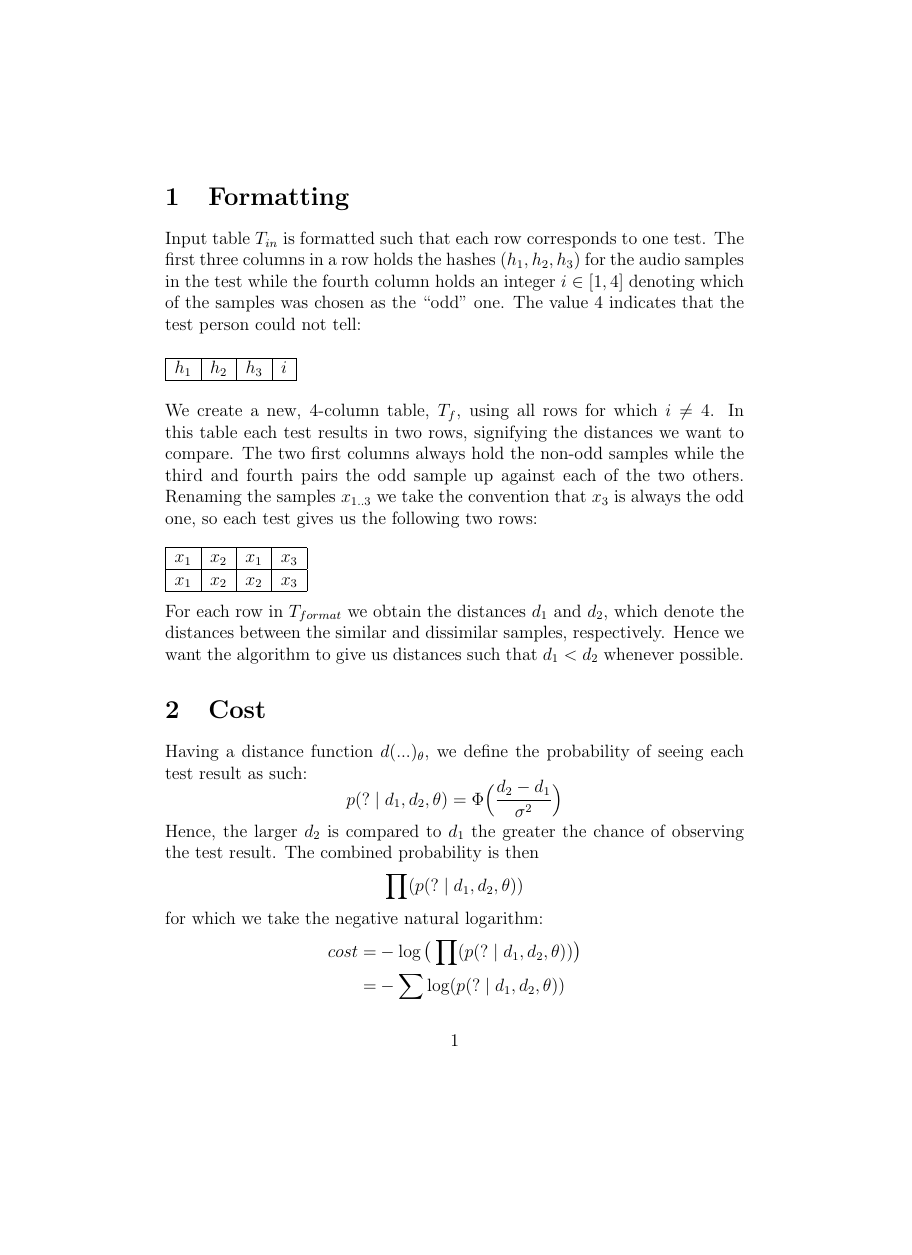
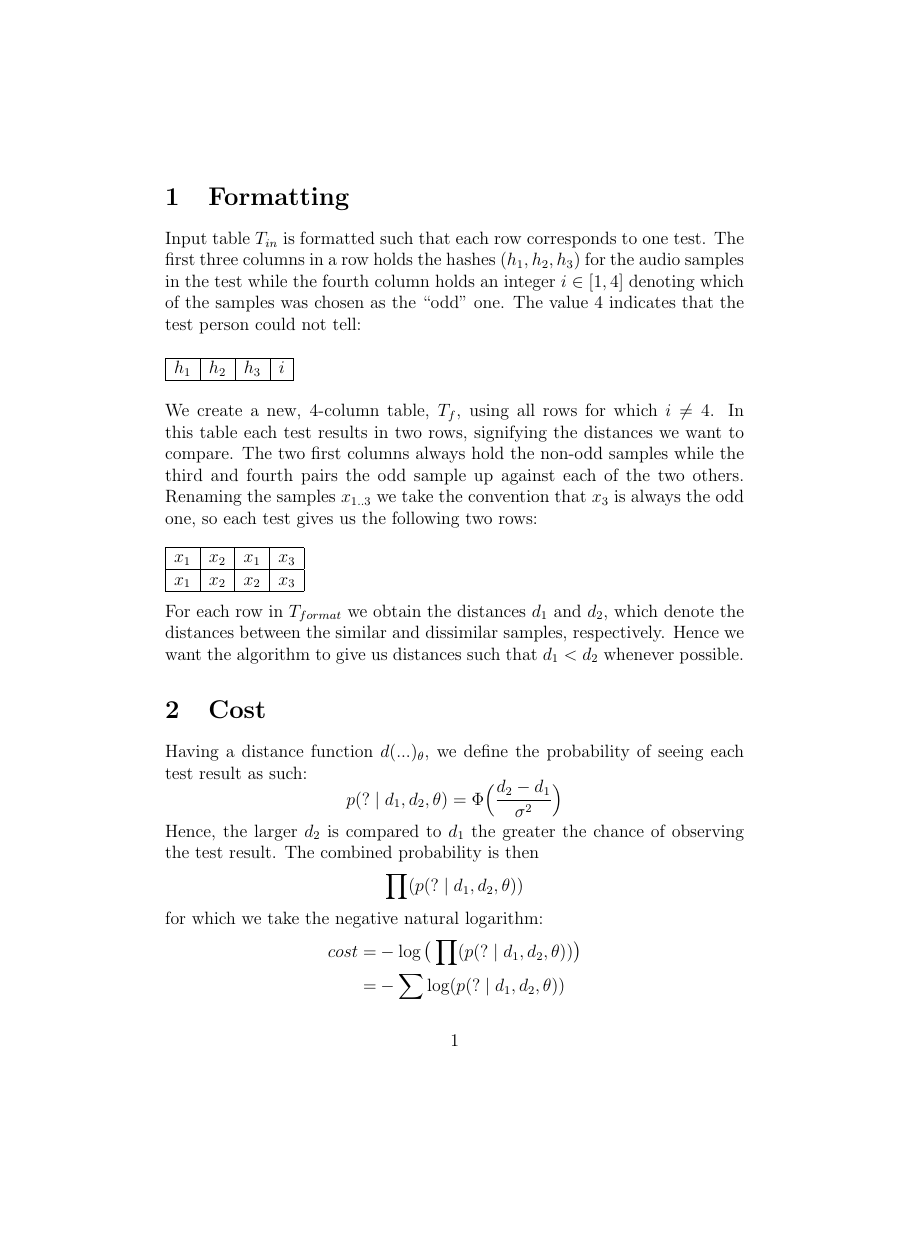
Before and after one commit to akuhren/similarity_algorithm, a LaTeX document (cost_and_gradient.tex): page 1 of 3, the shorter picture padded with empty space. Compiled offline with pdfLaTeX.

Commit message:
added tex-file

```diff
--- a/cost_and_gradient.tex
+++ b/cost_and_gradient.tex
@@ -1,18 +1,5 @@
 \documentclass[12pt]{article}
 \usepackage{amsmath}
-\usepackage{verbatim}
-\usepackage{listings}
-\usepackage[usenames,dvipsnames]{color}
-\usepackage{xcolor}
-\usepackage{graphicx}
-\usepackage{placeins}
-\usepackage{array}
-\newcommand{\Lim}[1]{\raisebox{0.5ex}{\scalebox{0.8}{$\displaystyle \lim_{#1}\;$}}}
-\newcommand{\Cfilei}[4]{ \lstinputlisting[firstline=#2,lastline=#3,firstnumber=#2,]{#1}}
-\newcommand{\Cfile}[4]{ \lstinputlisting[firstline=#2,lastline=#3,firstnumber=#2]{#1}}
-\newcommand\diff{\text{diff}}
-\newcommand\erf{\text{erf}}
-\newcommand\X{$\bullet$}
 \newcommand\K{\mathbf{K}}
 \newcommand\T{\text{T}}
 \newcommand\EL{\mathbf{L}}
```
Also changed, not shown: cost_and_gradient.pdf, cost_and_gradient.tex (2 more changed lines).
